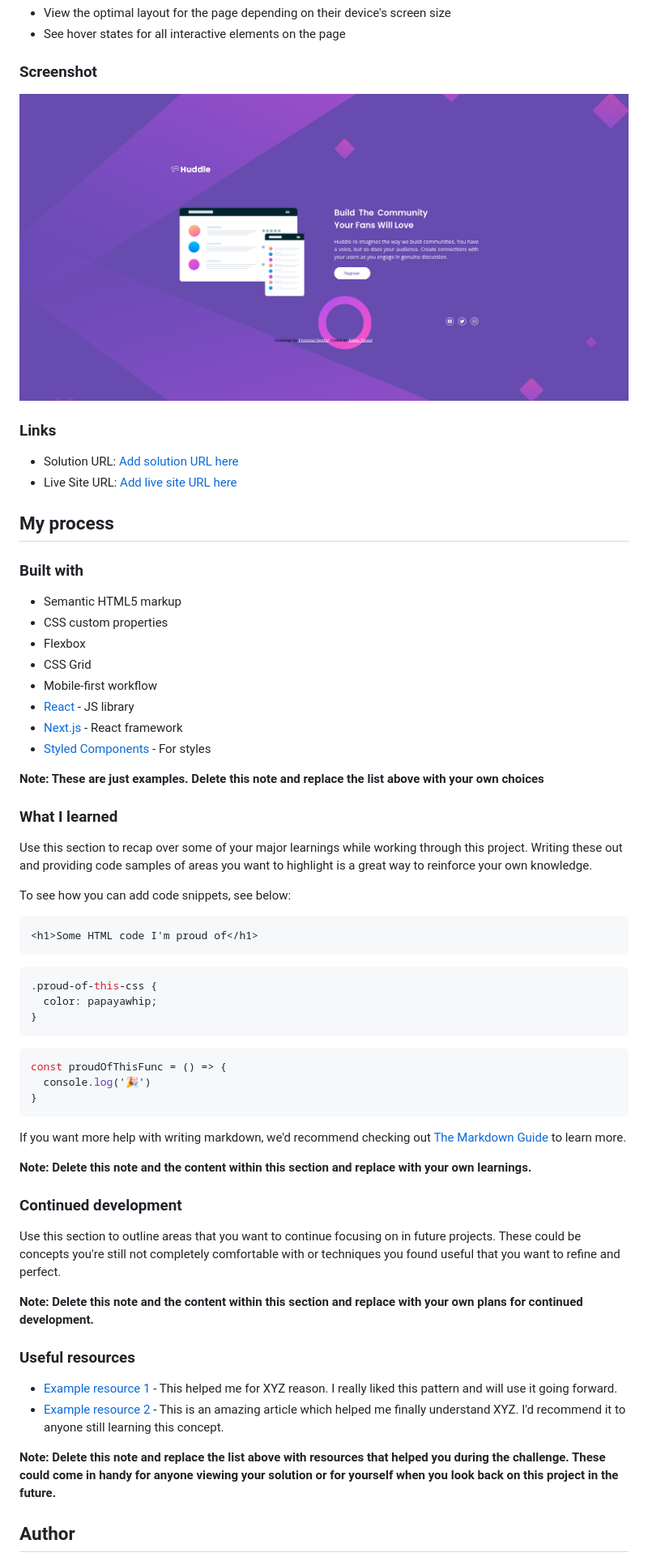
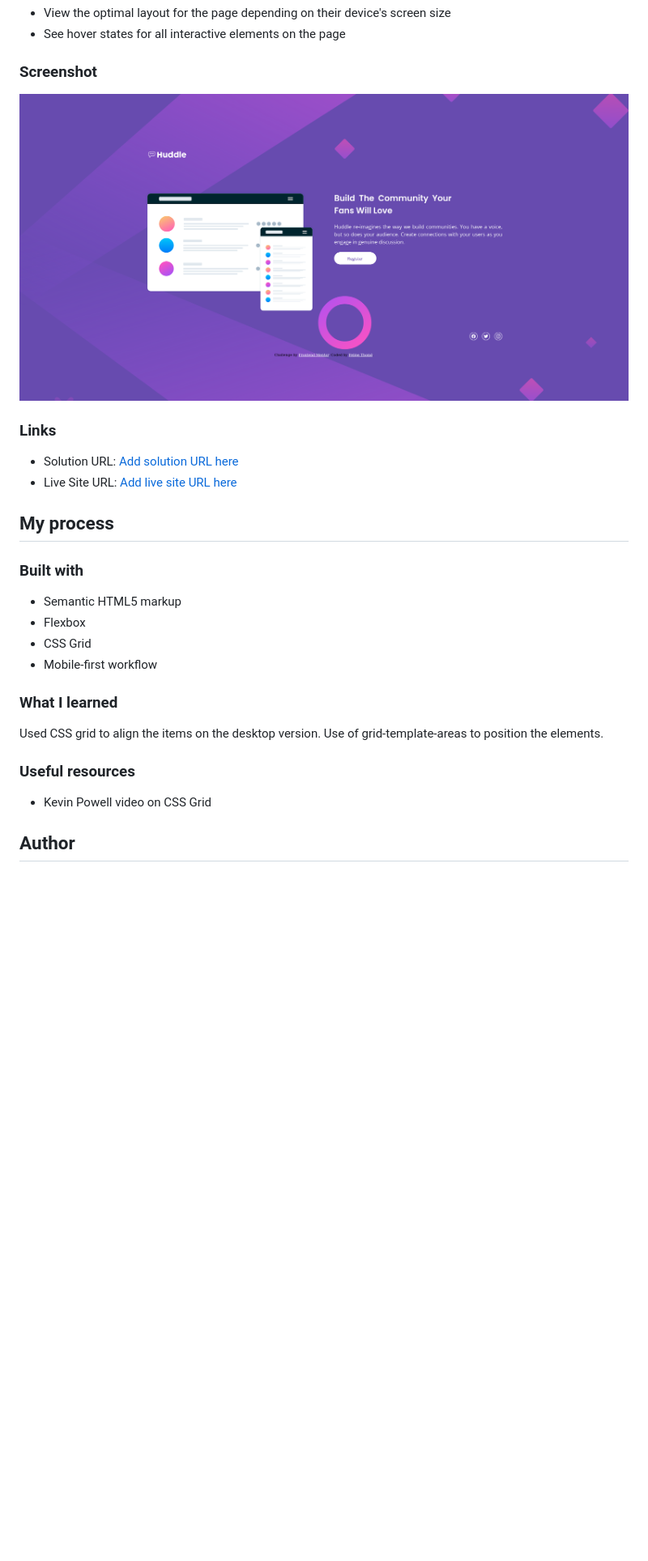
Before and after one commit to felipetn1989/huddle-landing-page-with-single-introductory-section-master, a Markdown page: README.md, the part around the change printed below. Shown: that part at 81% size. GitHub-like rendering; pictures changed too: images/Screenshot 2022-12-28 at 09-38-57 Frontend Mentor Huddle landing page with single introductory section.png; blank space fills up the shorter version.

Commit message:
css grid adjustments and readme

````diff
--- a/README.md
+++ b/README.md
@@ -39,52 +39,17 @@ Users should be able to:
 ### Built with
 
 - Semantic HTML5 markup
-- CSS custom properties
 - Flexbox
 - CSS Grid
 - Mobile-first workflow
-- [React](https://reactjs.org/) - JS library
-- [Next.js](https://nextjs.org/) - React framework
-- [Styled Components](https://styled-components.com/) - For styles
-
-**Note: These are just examples. Delete this note and replace the list above with your own choices**
 
 ### What I learned
 
-Use this section to recap over some of your major learnings while working through this project. Writing these out and providing code samples of areas you want to highlight is a great way to reinforce your own knowledge.
-
-To see how you can add code snippets, see below:
-
-```html
-<h1>Some HTML code I'm proud of</h1>
-```
-```css
-.proud-of-this-css {
-  color: papayawhip;
-}
-```
-```js
-const proudOfThisFunc = () => {
-  console.log('🎉')
-}
-```
-
-If you want more help with writing markdown, we'd recommend checking out [The Markdown Guide](https://www.markdownguide.org/) to learn more.
-
-**Note: Delete this note and the content within this section and replace with your own learnings.**
-
-### Continued development
-
-Use this section to outline areas that you want to continue focusing on in future projects. These could be concepts you're still not completely comfortable with or techniques you found useful that you want to refine and perfect.
-
-**Note: Delete this note and the content within this section and replace with your own plans for continued development.**
+Used CSS grid to align the items on the desktop version. Use of grid-template-areas to position the elements.
 
 ### Useful resources
 
-- [Example resource 1](https://www.example.com) - This helped me for XYZ reason. I really liked this pattern and will use it going forward.
-- [Example resource 2](https://www.example.com) - This is an amazing article which helped me finally understand XYZ. I'd recommend it to anyone still learning this concept.
-
-**Note: Delete this note and replace the list above with resources that helped you during the challenge. These could come in handy for anyone viewing your solution or for yourself when you look back on this project in the future.**
+- Kevin Powell video on CSS Grid
 
 ## Author
 
````
Also changed, not shown: other parts of README.md (+1 -10 lines), 2 other files.
